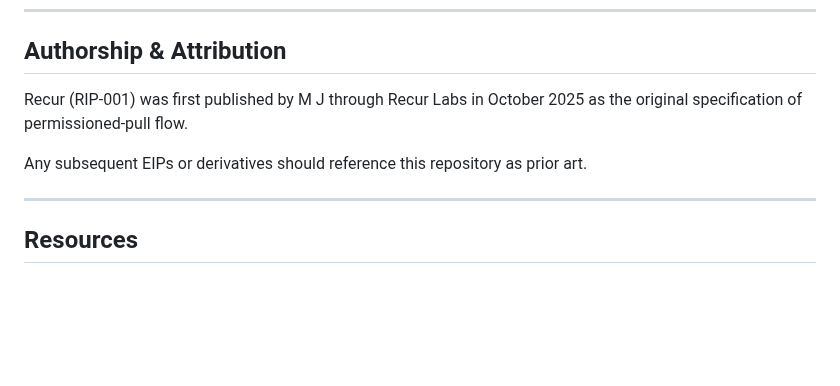
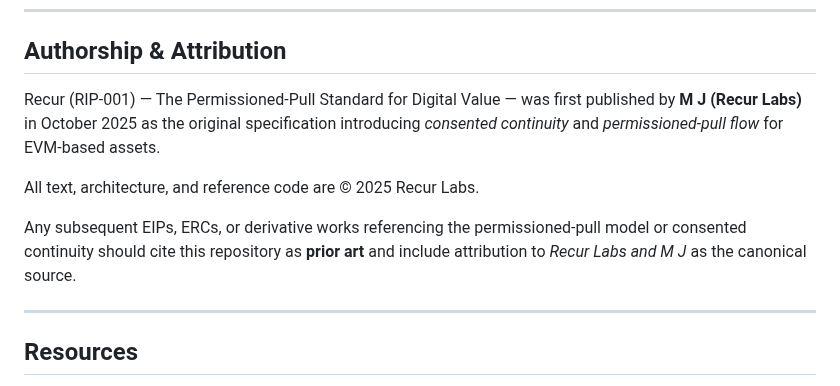
Before and after one commit to recurmj/recur-standard, a Markdown page: README.md, the part around the change. Rendered like a GitHub page; blank space fills up the shorter version.

```diff
--- a/README.md
+++ b/README.md
@@ -162,9 +162,12 @@ Recur is an open standard — not a financial instrument or investment project.
 
 ## Authorship & Attribution
 
-Recur (RIP-001) was first published by M J through Recur Labs in October 2025 as the original specification of permissioned-pull flow.
+Recur (RIP-001) — The Permissioned-Pull Standard for Digital Value —
+was first published by **M J (Recur Labs)** in October 2025 as the original specification introducing *consented continuity* and *permissioned-pull flow* for EVM-based assets.
 
-Any subsequent EIPs or derivatives should reference this repository as prior art.
+All text, architecture, and reference code are © 2025 Recur Labs.
+
+Any subsequent EIPs, ERCs, or derivative works referencing the permissioned-pull model or consented continuity should cite this repository as **prior art** and include attribution to *Recur Labs and M J* as the canonical source.
 
 ---
 
```
